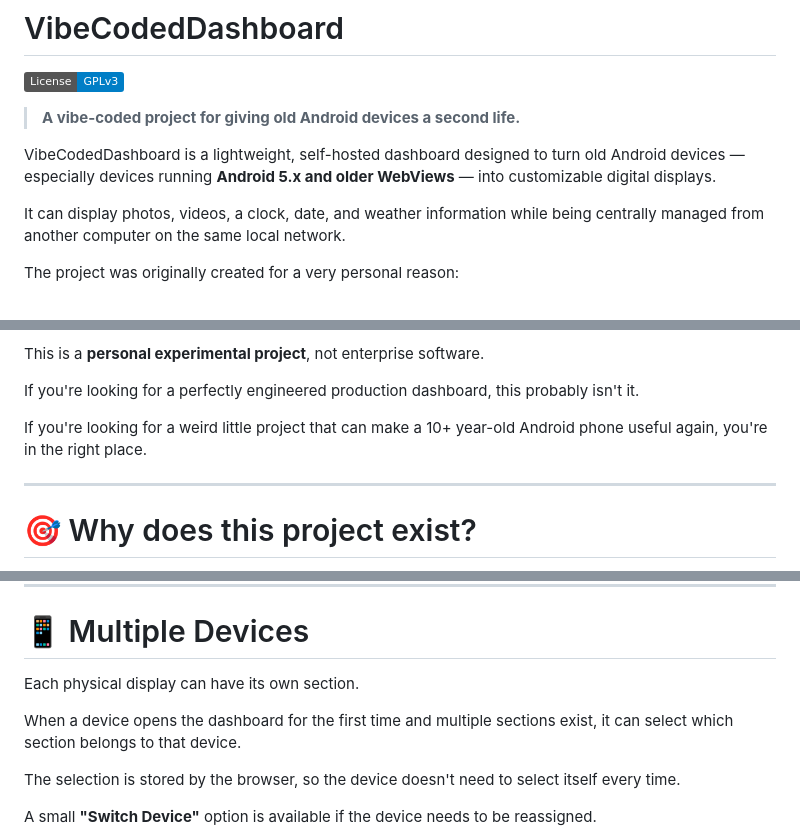
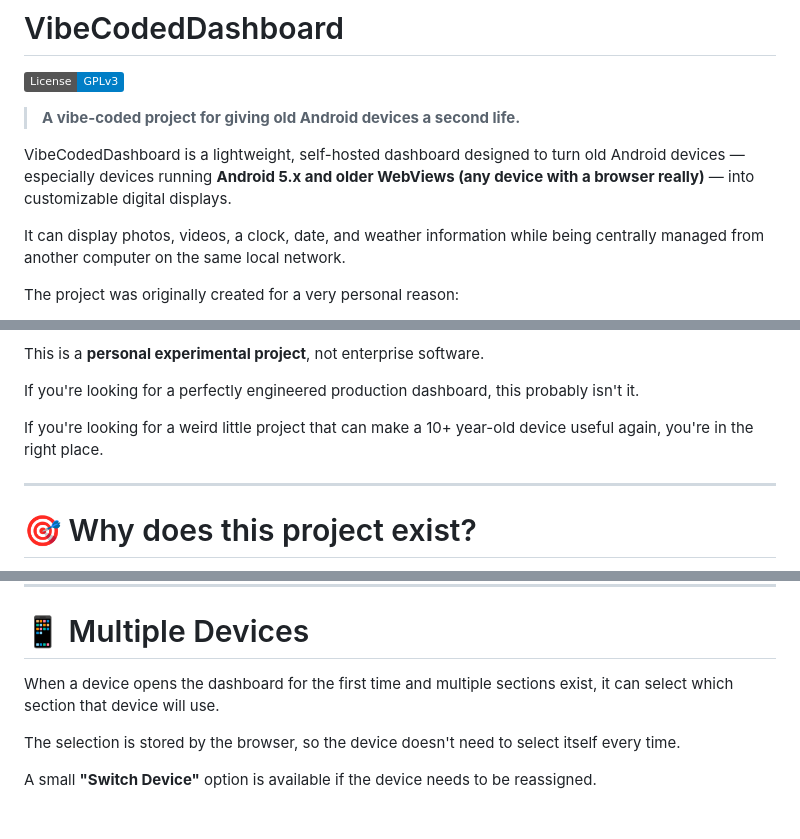
Before and after one commit to carioca0paulo/VibeCodedDashboard, a Markdown page: README.md, 3 parts joined by grey strips. GitHub-like rendering; badges without logos; blank space fills up the shorter version.

```diff
--- a/README.md
+++ b/README.md
@@ -4,7 +4,7 @@
 
 > **A vibe-coded project for giving old Android devices a second life.**
 
-VibeCodedDashboard is a lightweight, self-hosted dashboard designed to turn old Android devices — especially devices running **Android 5.x and older WebViews** — into customizable digital displays.
+VibeCodedDashboard is a lightweight, self-hosted dashboard designed to turn old Android devices — especially devices running **Android 5.x and older WebViews (any device with a browser really)** — into customizable digital displays.
 
 It can display photos, videos, a clock, date, and weather information while being centrally managed from another computer on the same local network.
 
@@ -46,7 +46,7 @@ This is a **personal experimental project**, not enterprise software.
 
 If you're looking for a perfectly engineered production dashboard, this probably isn't it.
 
-If you're looking for a weird little project that can make a 10+ year-old Android phone useful again, you're in the right place.
+If you're looking for a weird little project that can make a 10+ year-old device useful again, you're in the right place.
 
 ---
 
@@ -197,9 +197,7 @@ The administration panel allows you to manage:
 
 # 📱 Multiple Devices
 
-Each physical display can have its own section.
-
-When a device opens the dashboard for the first time and multiple sections exist, it can select which section belongs to that device.
+When a device opens the dashboard for the first time and multiple sections exist, it can select which section that device will use.
 
 The selection is stored by the browser, so the device doesn't need to select itself every time.
 
```
Also changed, not shown: other parts of README.md (+11 -12 lines).
